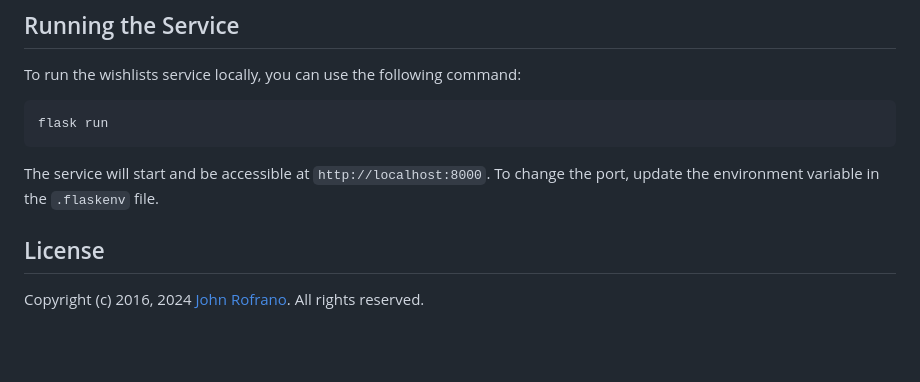
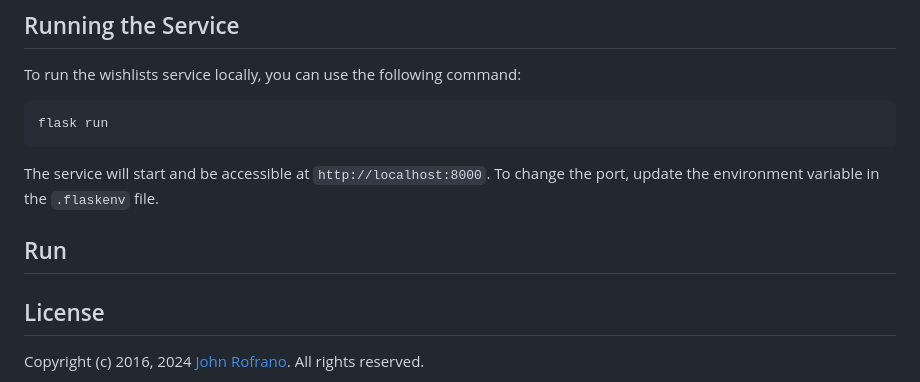
Before and after one commit to CSCI-GA-2820-SU24-001/wishlists, a Markdown page: README.md, the part around the change. Drawn GitHub-style; blank space fills up the shorter version.

```diff
--- a/README.md
+++ b/README.md
@@ -84,6 +84,7 @@ flask run
 
 The service will start and be accessible at `http://localhost:8000`. To change the port, update the environment variable in the `.flaskenv` file.
 
+## Run
 
 ## License
 
```
